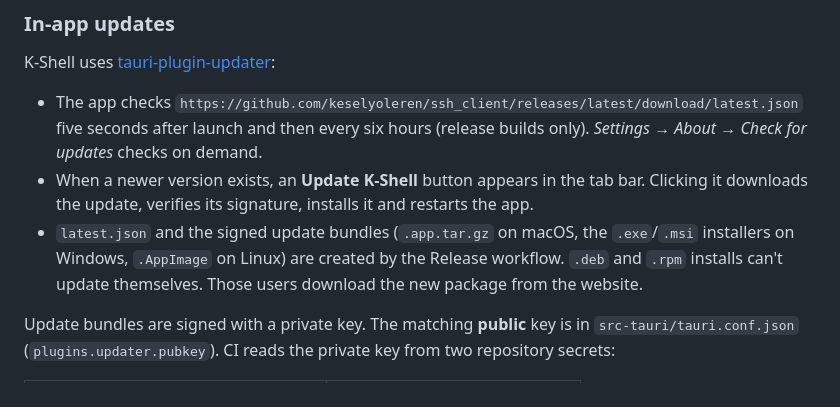
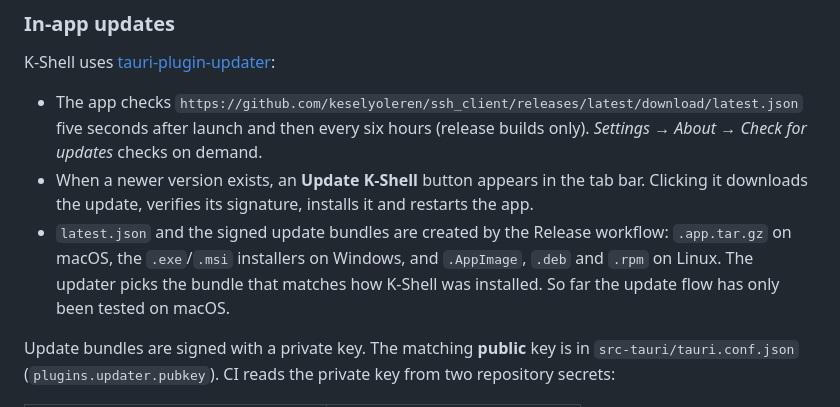
Before and after one commit to keselyoleren/ssh_client, a Markdown page: docs/DEVELOPMENT.md, the part around the change. GitHub-like rendering.

Commit message:
docs: Linux .deb and .rpm installs can update in place too
The release's latest.json lists signed update bundles for AppImage,
.deb and .rpm, so the earlier note that .deb/.rpm installs can't
update themselves was wrong. Also note that updates have only been
tested on macOS so far.

```diff
--- a/docs/DEVELOPMENT.md
+++ b/docs/DEVELOPMENT.md
@@ -141,9 +141,9 @@ K-Shell uses [tauri-plugin-updater](https://v2.tauri.app/plugin/updater/):
   launch and then every six hours (release builds only). *Settings → About → Check for updates* checks on demand.
 - When a newer version exists, an **Update K-Shell** button appears in the tab bar. Clicking it downloads the update,
   verifies its signature, installs it and restarts the app.
-- `latest.json` and the signed update bundles (`.app.tar.gz` on macOS, the `.exe`/`.msi` installers on Windows,
-  `.AppImage` on Linux) are created by the Release workflow. `.deb` and `.rpm` installs can't update themselves.
-  Those users download the new package from the website.
+- `latest.json` and the signed update bundles are created by the Release workflow: `.app.tar.gz` on macOS, the
+  `.exe`/`.msi` installers on Windows, and `.AppImage`, `.deb` and `.rpm` on Linux. The updater picks the bundle that
+  matches how K-Shell was installed. So far the update flow has only been tested on macOS.
 
 Update bundles are signed with a private key. The matching **public** key is in `src-tauri/tauri.conf.json`
 (`plugins.updater.pubkey`). CI reads the private key from two repository secrets:
```
